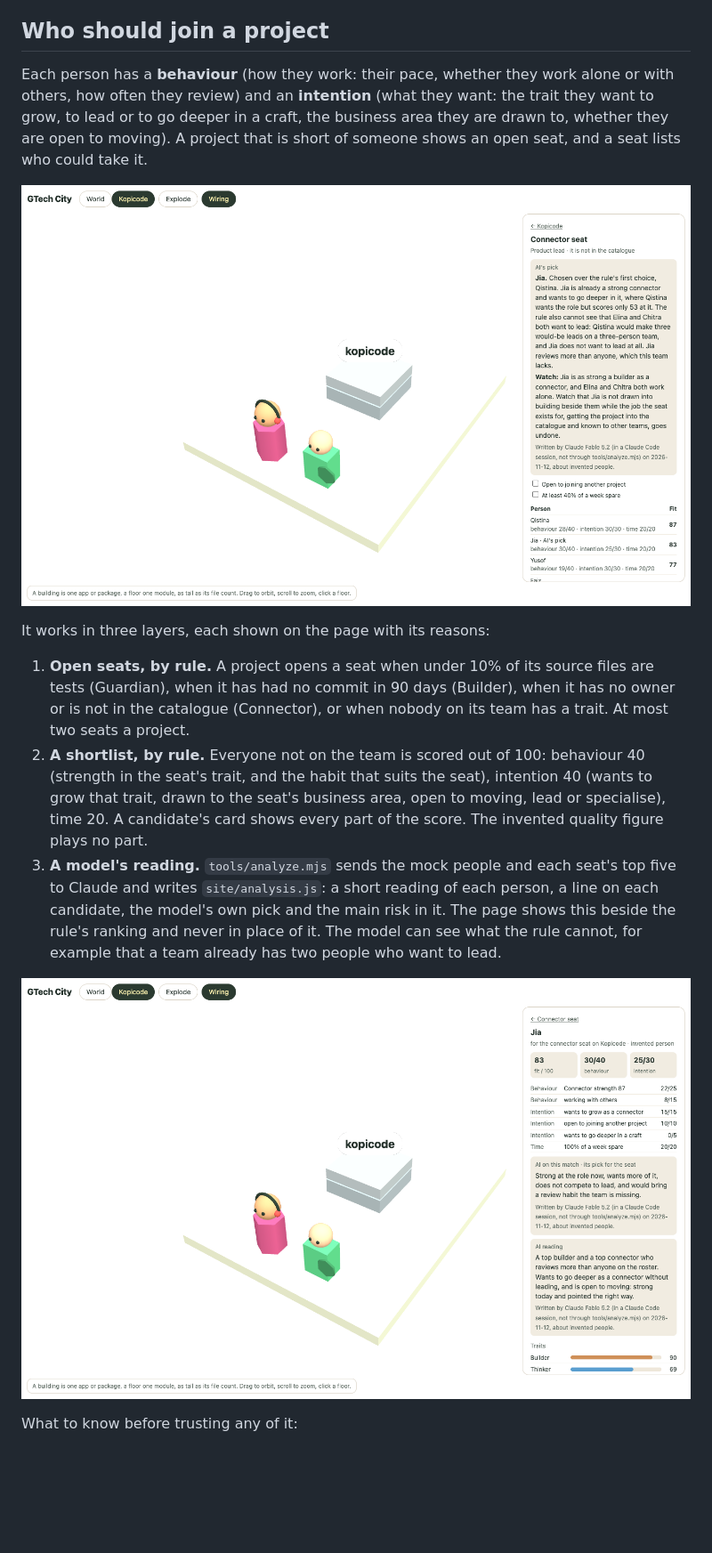
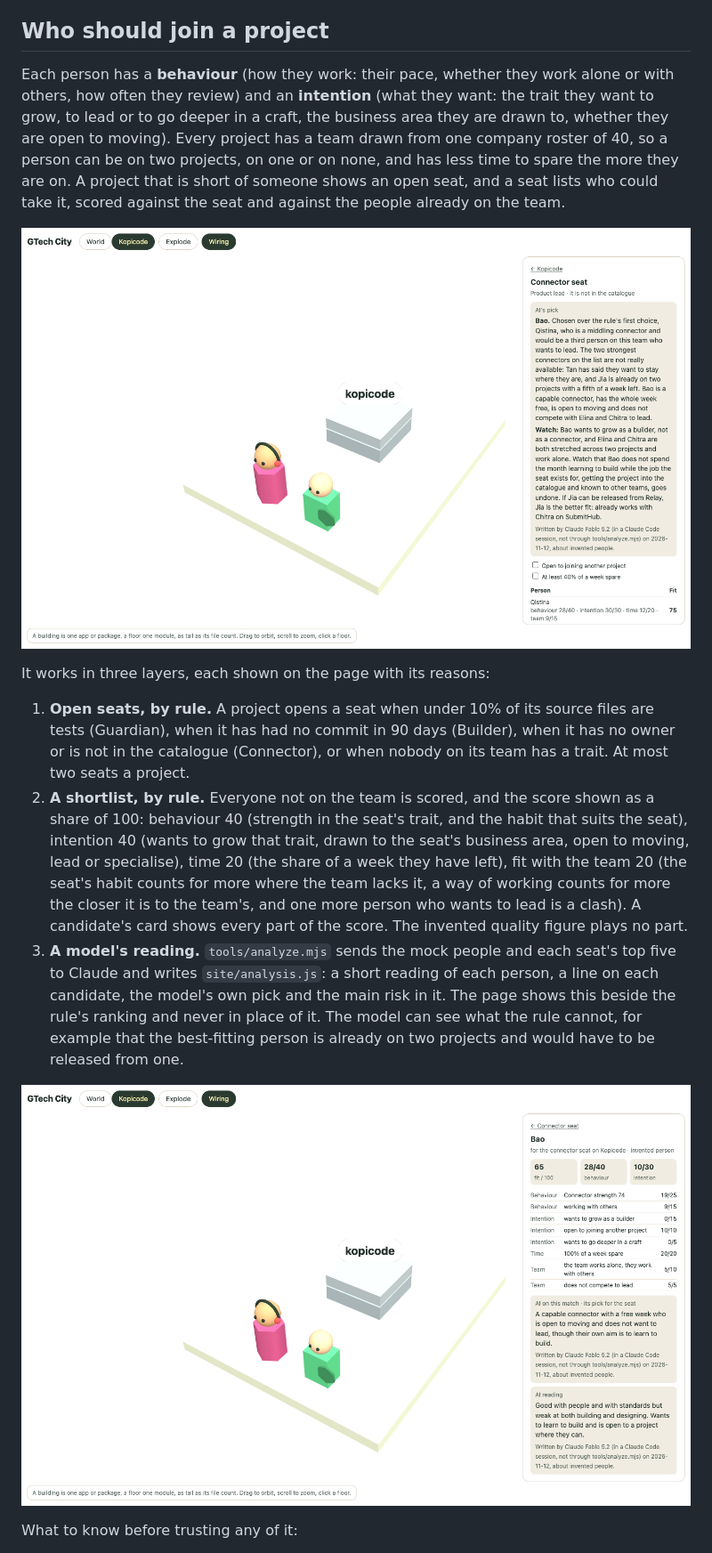
Before and after one commit to von110187/kopicode, a Markdown page: README.md, the part around one of its changes. Shown at 89% size. GitHub-like rendering; pictures changed too: docs/candidate.png, docs/seat.png; blank space fills up the shorter version.

Commit message:
docs: the model's picks, the README and the screenshots follow the new teams and the team-fit score

```diff
--- a/README.md
+++ b/README.md
@@ -27,15 +27,15 @@ Agents that work between projects (business development first, then DevOps) are
 
 ## Who should join a project
 
-Each person has a **behaviour** (how they work: their pace, whether they work alone or with others, how often they review) and an **intention** (what they want: the trait they want to grow, to lead or to go deeper in a craft, the business area they are drawn to, whether they are open to moving). A project that is short of someone shows an open seat, and a seat lists who could take it.
+Each person has a **behaviour** (how they work: their pace, whether they work alone or with others, how often they review) and an **intention** (what they want: the trait they want to grow, to lead or to go deeper in a craft, the business area they are drawn to, whether they are open to moving). Every project has a team drawn from one company roster of 40, so a person can be on two projects, on one or on none, and has less time to spare the more they are on. A project that is short of someone shows an open seat, and a seat lists who could take it, scored against the seat and against the people already on the team.
 
 ![A seat's shortlist, with the model's pick above the rule's ranking](docs/seat.png)
 
 It works in three layers, each shown on the page with its reasons:
 
 1. **Open seats, by rule.** A project opens a seat when under 10% of its source files are tests (Guardian), when it has had no commit in 90 days (Builder), when it has no owner or is not in the catalogue (Connector), or when nobody on its team has a trait. At most two seats a project.
-2. **A shortlist, by rule.** Everyone not on the team is scored out of 100: behaviour 40 (strength in the seat's trait, and the habit that suits the seat), intention 40 (wants to grow that trait, drawn to the seat's business area, open to moving, lead or specialise), time 20. A candidate's card shows every part of the score. The invented quality figure plays no part.
-3. **A model's reading.** `tools/analyze.mjs` sends the mock people and each seat's top five to Claude and writes `site/analysis.js`: a short reading of each person, a line on each candidate, the model's own pick and the main risk in it. The page shows this beside the rule's ranking and never in place of it. The model can see what the rule cannot, for example that a team already has two people who want to lead.
+2. **A shortlist, by rule.** Everyone not on the team is scored, and the score shown as a share of 100: behaviour 40 (strength in the seat's trait, and the habit that suits the seat), intention 40 (wants to grow that trait, drawn to the seat's business area, open to moving, lead or specialise), time 20 (the share of a week they have left), fit with the team 20 (the seat's habit counts for more where the team lacks it, a way of working counts for more the closer it is to the team's, and one more person who wants to lead is a clash). A candidate's card shows every part of the score. The invented quality figure plays no part.
+3. **A model's reading.** `tools/analyze.mjs` sends the mock people and each seat's top five to Claude and writes `site/analysis.js`: a short reading of each person, a line on each candidate, the model's own pick and the main risk in it. The page shows this beside the rule's ranking and never in place of it. The model can see what the rule cannot, for example that the best-fitting person is already on two projects and would have to be released from one.
 
 ![One candidate against one seat: the score's parts, then what the model said](docs/candidate.png)
 
```
Also changed, not shown: other parts of README.md (+3 -1 lines), 1 other file.
